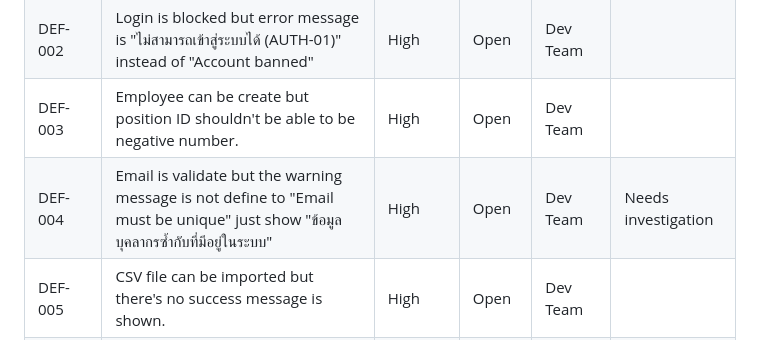
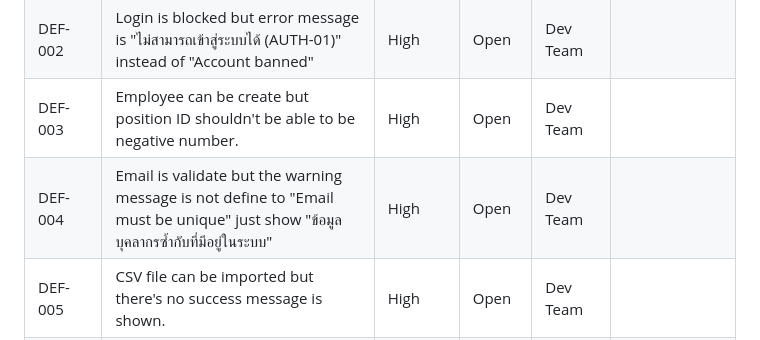
Before and after one commit to raidiizx/JS-6, a Markdown page: README.md, the part around the change. GitHub-like rendering.

```diff
--- a/README.md
+++ b/README.md
@@ -127,7 +127,7 @@
 | DEF-001   | invalid email domain user can login.                                  | High     | Open   | Dev Team | Needs investigation |
 | DEF-002   | Login is blocked but error message is "ไม่สามารถเข้าสู่ระบบได้ (AUTH-01)" instead of "Account banned"   | High     | Open   | Dev Team |                     |
 | DEF-003   | Employee can be create but position ID shouldn't be able to be negative number. | High  | Open   | Dev Team |                     |
-| DEF-004   | Email is validate but the warning message is not define to "Email must be unique" just show "ข้อมูลบุคลากรซ้ำกับที่มีอยู่ในระบบ" | High | Open  | Dev Team  | Needs investigation |
+| DEF-004   | Email is validate but the warning message is not define to "Email must be unique" just show "ข้อมูลบุคลากรซ้ำกับที่มีอยู่ในระบบ" | High | Open  | Dev Team  |   |
 | DEF-005   | CSV file can be imported but there's no success message is shown.     | High     | Open   | Dev Team |                     |
 | DEF-006   | Sub department can be freely delete.                                  | High    | Open   | Dev Team |                     |
 | DEF-007   | No success uploaded message is shown, but data from csv file can be imported normally |  High  | Open   | Dev Team |                     |
```
